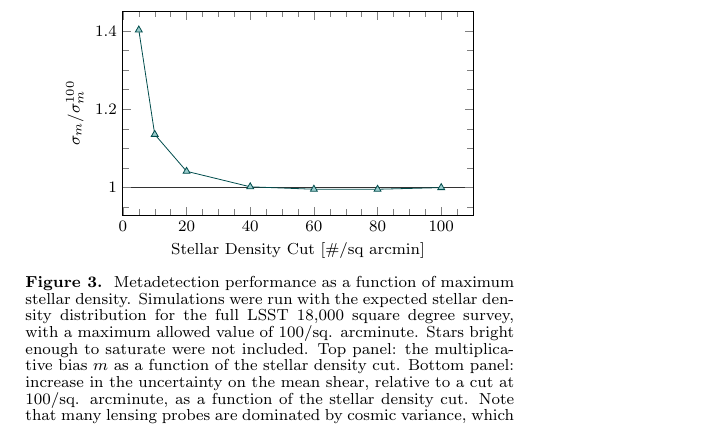
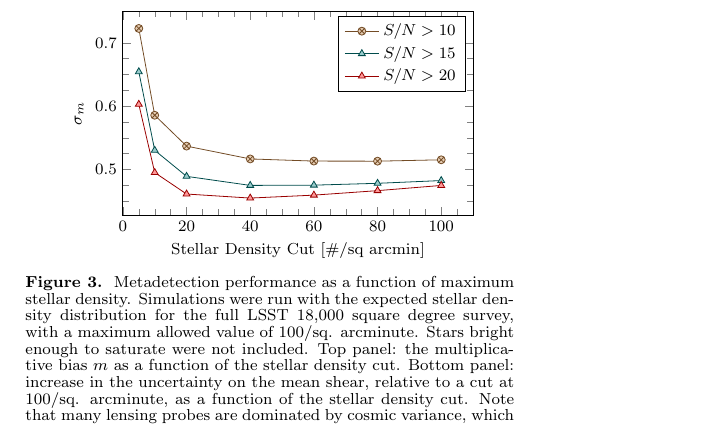
Before and after one commit to esheldon/mdetlsst, a LaTeX document (mdetlsst.tex): part of page 2 of 2, cut at the place of the change. Compiled offline with pdfLaTeX.

Commit message:
change plot to sigma m, add legend

```diff
--- a/mdetlsst.tex
+++ b/mdetlsst.tex
@@ -226,20 +226,43 @@ blah
         error bars/.cd,y dir=both,y explicit] table[x index=0, y index=1, y error index=2
     ] {code/m-vs-star-density-s2n30.txt};
 
+    % \nextgroupplot[
+    %     ymin=0.93,
+    %     xlabel=Stellar Density Cut {[\#/sq arcmin]},ylabel={$\sigma_m/\sigma_m^{100}$}
+    % ]
+
+	% \addplot+[black!80,no markers] coordinates {
+    %     (0.0,1.0)
+    %     (110.0,1.0)
+    % };
+
+    % \addplot+[
+    %     teal!60!black,mark=triangle*, mark options={fill=teal!40},
+    %     error bars/.cd,y dir=both,y explicit] table[x index=0, y index=3
+    % ] {code/m-vs-star-density.txt};
+
     \nextgroupplot[
-        ymin=0.93,
-        xlabel=Stellar Density Cut {[\#/sq arcmin]},ylabel={$\sigma_m/\sigma_m^{100}$}
+        xlabel=Stellar Density Cut {[\#/sq arcmin]},ylabel={$\sigma_m$}
     ]
 
-	\addplot+[black!80,no markers] coordinates {
-        (0.0,1.0)
-        (110.0,1.0)
-    };
+	\addplot+[
+        brown!60!black,mark=otimes*, solid, mark options={fill=brown!40}
+        ] table[x index=0, y index=2,
+    ] {code/m-vs-star-density-s2n14.txt};
+    \addlegendentry{$S/N > 10$}
 
-    \addplot+[
-        teal!60!black,mark=triangle*, mark options={fill=teal!40},
-        error bars/.cd,y dir=both,y explicit] table[x index=0, y index=3
-    ] {code/m-vs-star-density.txt};
+	\addplot+[
+        teal!60!black,mark=triangle*, solid, mark options={fill=teal!40}
+        ] table[x index=0, y index=2,
+    ] {code/m-vs-star-density-s2n20.txt};
+    \addlegendentry{$S/N > 15$}
+
+	\addplot+[
+        red!60!black,mark=triangle*, solid, mark options={fill=red!40}
+        ] table[x index=0, y index=2,
+    ] {code/m-vs-star-density-s2n30.txt};
+    \addlegendentry{$S/N > 20$}
+
 
     \end{groupplot}
 \end{tikzpicture}
```
